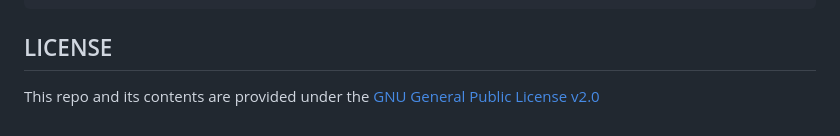
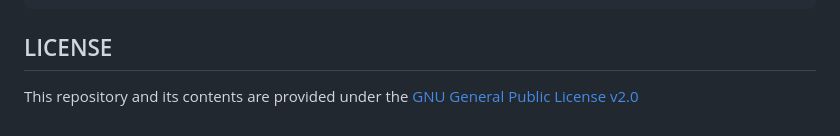
Before and after one commit to gautam-vox/pathwise, a Markdown page: README.md, the part around the change. Drawn GitHub-style.

Commit message:
Routine grammar changes

````diff
--- a/README.md
+++ b/README.md
@@ -69,4 +69,4 @@ flutter run
 ```
 
 ## LICENSE
-This repo and its contents are provided under the [GNU General Public License v2.0](https://github.com/gautam-vox/pathwise/blob/main/LICENSE)
+This repository and its contents are provided under the [GNU General Public License v2.0](https://github.com/gautam-vox/pathwise/blob/main/LICENSE)
````
